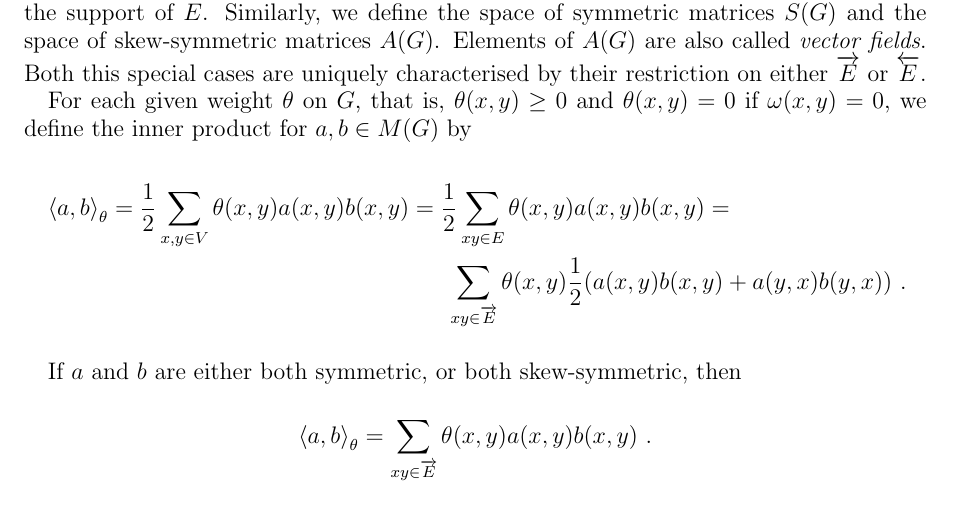
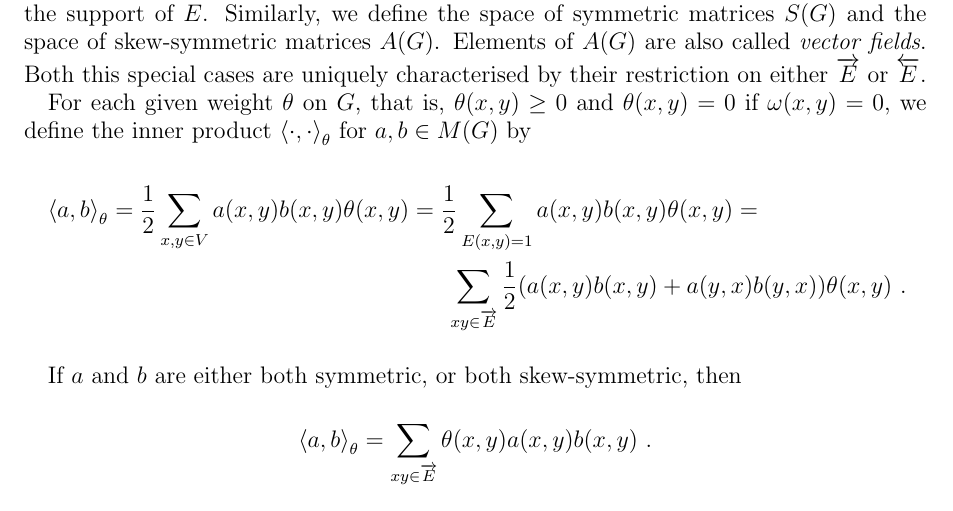
Before and after one commit to giannidiorestino/2-wasserstein-on-graphs, a LaTeX paper (main.tex): part of page 1 of 3, cut so that both start at the same text. Compiled offline with pdfLaTeX.

Commit message:
Update main.tex

```diff
--- a/main.tex
+++ b/main.tex
@@ -32,13 +32,13 @@ characterised by their restriction on either $\overrightarrow E$ or
 $\overleftarrow E$.
 
 For each given weight $\theta$ on $G$, that is, $\theta(x,y) \geq 0$ and
-$\theta(x,y) = 0$ if $\omega(x,y) = 0$, we define the  inner product
+$\theta(x,y) = 0$ if $\omega(x,y) = 0$, we define the  inner product $\scalarat \theta \cdot \cdot$
 for $a,b \in M(G)$ by
 \begin{multline*}
-  \scalarat \theta a b = \frac 12 \sum _ {x,y \in V} \theta(x,y)
-  a(x,y) b(x,y) = \frac 12 \sum _ {xy \in E} \theta(x,y) a(x,y)
-  b(x,y) = \\ \sum_{xy \in \overrightarrow E} \theta(x,y)
-  \frac12(a(x,y)b(x,y)+a(y,x)b(y,x)) \ .
+  \scalarat \theta a b = \frac 12 \sum _ {x,y \in V}
+  a(x,y) b(x,y)\theta(x,y) = \frac 12 \sum _ {E(x,y)=1} a(x,y)
+  b(x,y)\theta(x,y) = \\ \sum_{xy \in \overrightarrow E}
+  \frac12(a(x,y)b(x,y)+a(y,x)b(y,x)) \theta(x,y)\ .
 \end{multline*}
 
 If $a$ and $b$ are either both symmetric, or both skew-symmetric, then
```
